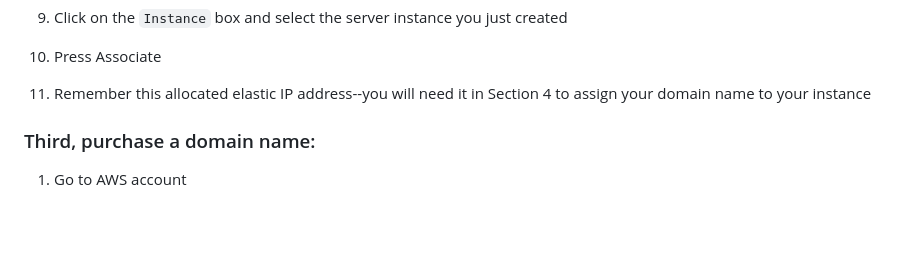
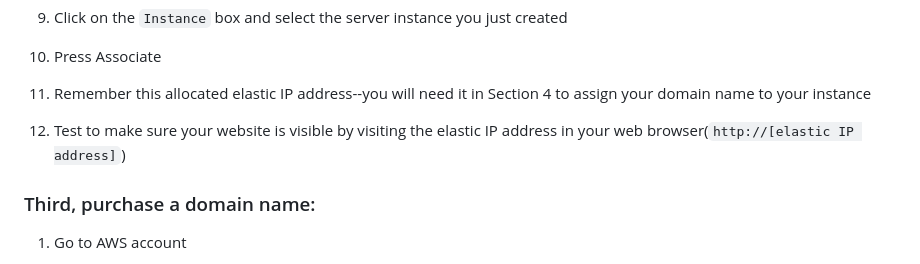
Before and after one commit to hcorry98/DrColeman, a Markdown page: README.md, the part around the change. Rendered like a GitHub page; blank space fills up the shorter version.

Commit message:
Added step to test elastic ip in section 2

```diff
--- a/README.md
+++ b/README.md
@@ -57,6 +57,8 @@
 10. Press Associate
 
 11. Remember this allocated elastic IP address--you will need it in Section 4 to assign your domain name to your instance
+
+12. Test to make sure your website is visible by visiting the elastic IP address in your web browser(`http://[elastic IP address]`)
 
 ### Third, purchase a domain name:
 
```
